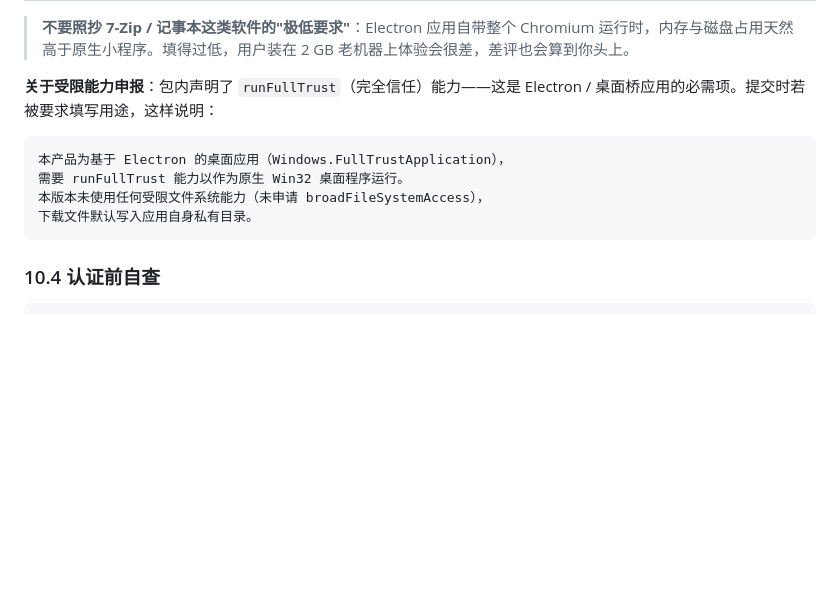
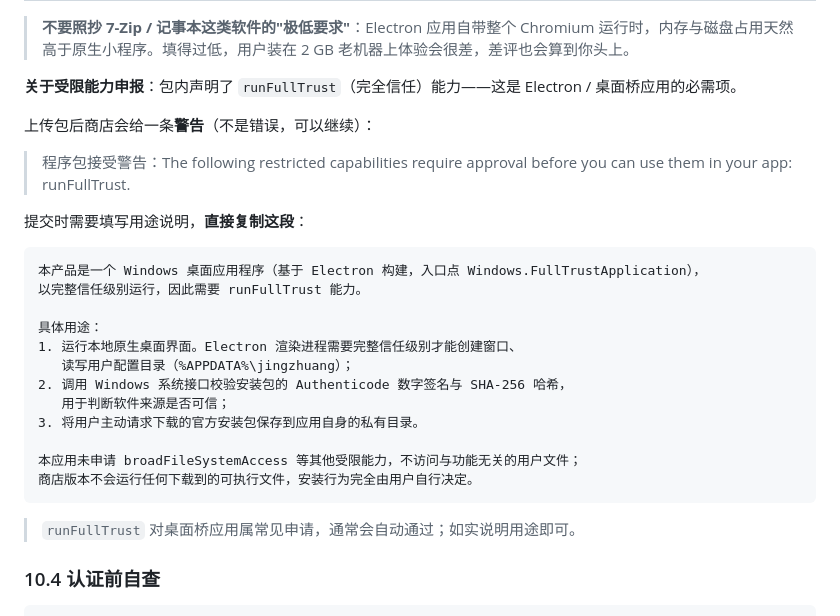
Before and after one commit to sqdcz/jingzhuang, a Markdown page: STORE.md, the part around one of its changes. Rendered like a GitHub page; blank space fills up the shorter version.

````diff
--- a/STORE.md
+++ b/STORE.md
@@ -320,14 +320,30 @@ This is an intentional design for Store policy compliance, not a missing feature
 
 > **不要照抄 7-Zip / 记事本这类软件的"极低要求"**：Electron 应用自带整个 Chromium 运行时，内存与磁盘占用天然高于原生小程序。填得过低，用户装在 2 GB 老机器上体验会很差，差评也会算到你头上。
 
-**关于受限能力申报**：包内声明了 `runFullTrust`（完全信任）能力——这是 Electron / 桌面桥应用的必需项。提交时若被要求填写用途，这样说明：
+**关于受限能力申报**：包内声明了 `runFullTrust`（完全信任）能力——这是 Electron / 桌面桥应用的必需项。
+
+上传包后商店会给一条**警告**（不是错误，可以继续）：
+
+> 程序包接受警告：The following restricted capabilities require approval before you can use them in your app: runFullTrust.
+
+提交时需要填写用途说明，**直接复制这段**：
 
 ```
-本产品为基于 Electron 的桌面应用（Windows.FullTrustApplication），
-需要 runFullTrust 能力以作为原生 Win32 桌面程序运行。
-本版本未使用任何受限文件系统能力（未申请 broadFileSystemAccess），
-下载文件默认写入应用自身私有目录。
+本产品是一个 Windows 桌面应用程序（基于 Electron 构建，入口点 Windows.FullTrustApplication），
+以完整信任级别运行，因此需要 runFullTrust 能力。
+
+具体用途：
+1. 运行本地原生桌面界面。Electron 渲染进程需要完整信任级别才能创建窗口、
+   读写用户配置目录（%APPDATA%\jingzhuang）；
+2. 调用 Windows 系统接口校验安装包的 Authenticode 数字签名与 SHA-256 哈希，
+   用于判断软件来源是否可信；
+3. 将用户主动请求下载的官方安装包保存到应用自身的私有目录。
+
+本应用未申请 broadFileSystemAccess 等其他受限能力，不访问与功能无关的用户文件；
+商店版本不会运行任何下载到的可执行文件，安装行为完全由用户自行决定。
 ```
+
+> `runFullTrust` 对桌面桥应用属常见申请，通常会自动通过；如实说明用途即可。
 
 ### 10.4 认证前自查
 
````
Also changed, not shown: other parts of STORE.md (+41 -0 lines).
